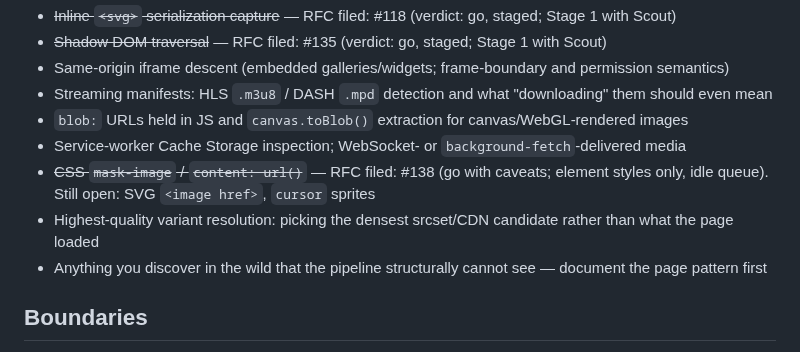
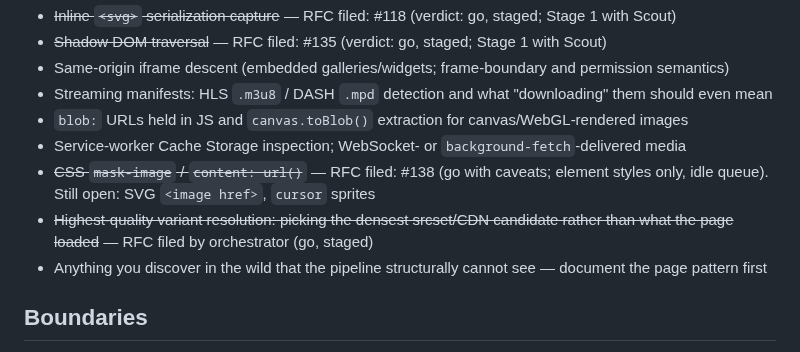
Before and after one commit to maximebories/imgsnag, a Markdown page: jules/prospector.md, the part around the change. GitHub-like rendering.

```diff
--- a/jules/prospector.md
+++ b/jules/prospector.md
@@ -23,7 +23,7 @@ Initial DOM scan (`collectImages`/`collectVideos`: img + lazy attrs, srcset/data
 - `blob:` URLs held in JS and `canvas.toBlob()` extraction for canvas/WebGL-rendered images
 - Service-worker Cache Storage inspection; WebSocket- or `background-fetch`-delivered media
 - ~~CSS `mask-image` / `content: url()`~~ — RFC filed: #138 (go with caveats; element styles only, idle queue). Still open: SVG `<image href>`, `cursor` sprites
-- Highest-quality variant resolution: picking the densest srcset/CDN candidate rather than what the page loaded
+- ~~Highest-quality variant resolution: picking the densest srcset/CDN candidate rather than what the page loaded~~ — RFC filed by orchestrator (go, staged)
 - Anything you discover in the wild that the pipeline structurally cannot see — document the page pattern first
 
 ## Boundaries
```
Also changed, not shown: .jules/prospector.md (+4 -0 lines).
